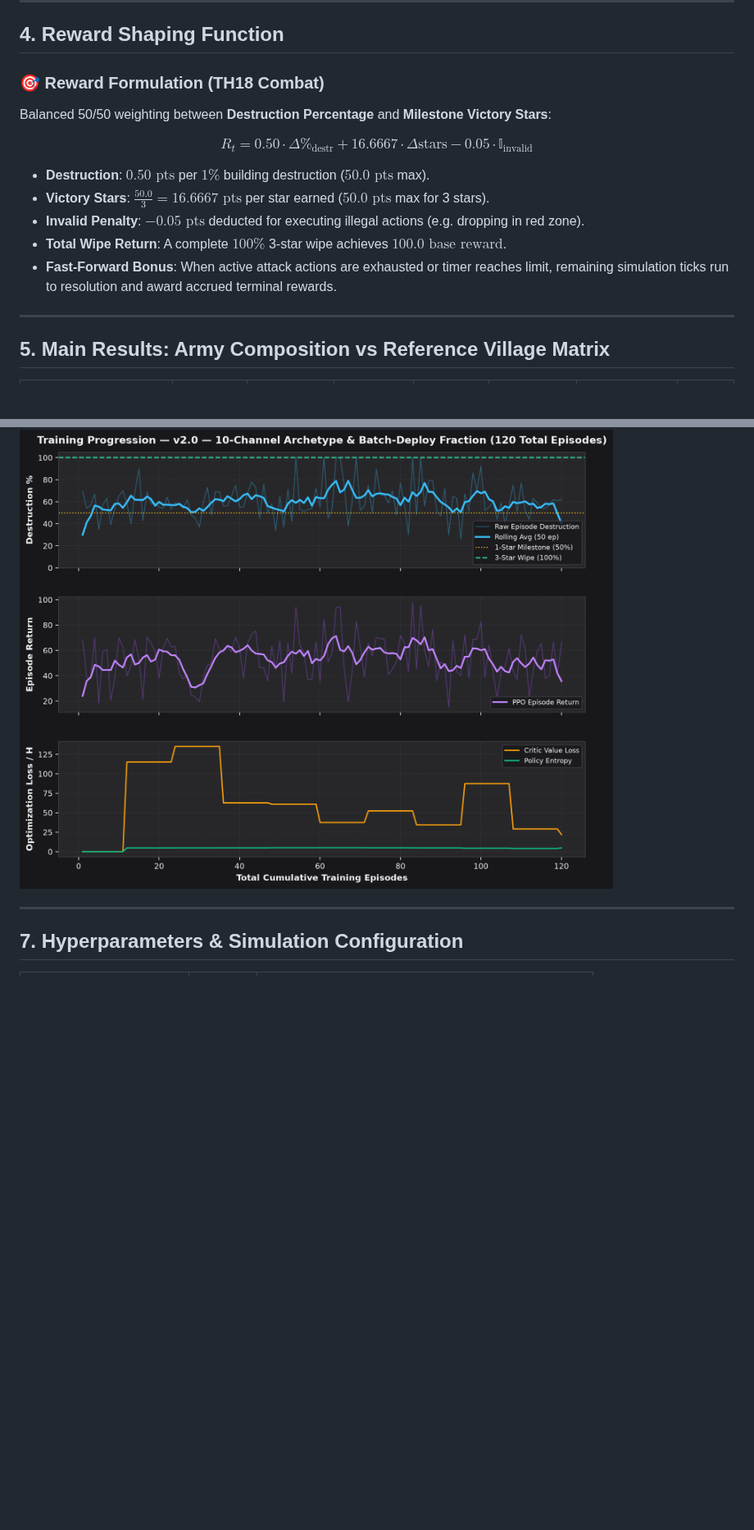
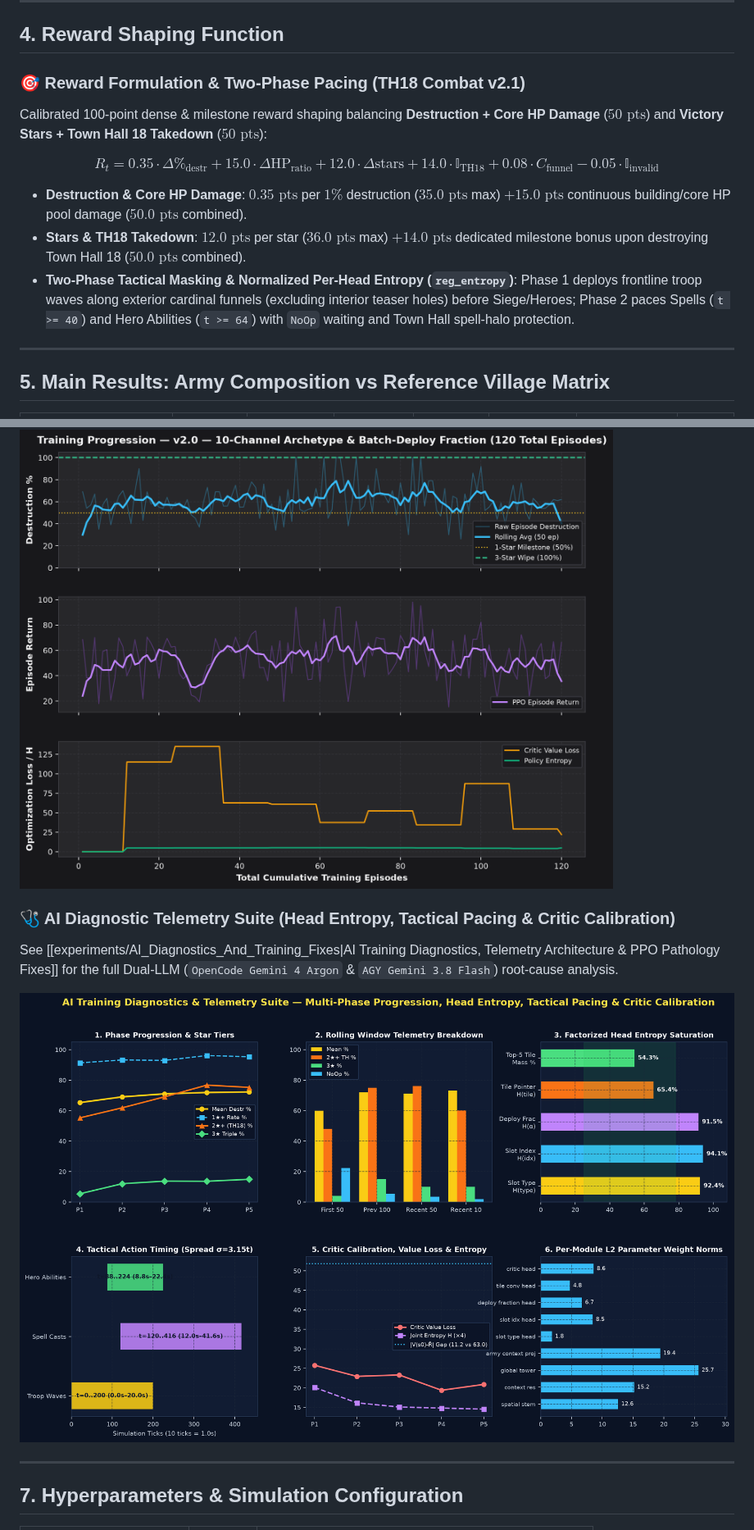
Before and after one commit to robindelis/CoC-AI-, a Markdown page: obsidian_vault/runs/v2_archetype_10ch.md, 2 parts joined by grey strips. Shown at 82% size. Drawn GitHub-style; pictures changed too: obsidian_vault/assets/charts/v2_ai_diagnostics_telemetry.png; blank space fills up the shorter version.

Commit message:
feat(ai-studio): add live army and village performance charts and fix matchup stats tables

```diff
--- a/obsidian_vault/runs/v2_archetype_10ch.md
+++ b/obsidian_vault/runs/v2_archetype_10ch.md
@@ -77,17 +77,15 @@ The network parameterizes a factorized multi-discrete policy:
 
 ## 4. Reward Shaping Function
 
-### 🎯 Reward Formulation (TH18 Combat)
+### 🎯 Reward Formulation & Two-Phase Pacing (TH18 Combat v2.1)
 
-Balanced 50/50 weighting between **Destruction Percentage** and **Milestone Victory Stars**:
+Calibrated 100-point dense & milestone reward shaping balancing **Destruction + Core HP Damage** ($50\text{ pts}$) and **Victory Stars + Town Hall 18 Takedown** ($50\text{ pts}$):
 
-$$R_t = 0.50 \cdot \Delta \%_{\text{destr}} + 16.6667 \cdot \Delta \text{stars} - 0.05 \cdot \mathbb{I}_{\text{invalid}}$$
+$$R_t = 0.35 \cdot \Delta \%_{\text{destr}} + 15.0 \cdot \Delta \text{HP}_{\text{ratio}} + 12.0 \cdot \Delta \text{stars} + 14.0 \cdot \mathbb{I}_{\text{TH18}} + 0.08 \cdot C_{\text{funnel}} - 0.05 \cdot \mathbb{I}_{\text{invalid}}$$
 
-- **Destruction**: $0.50\text{ pts}$ per $1\%$ building destruction ($50.0\text{ pts}$ max).
-- **Victory Stars**: $\frac{50.0}{3} = 16.6667\text{ pts}$ per star earned ($50.0\text{ pts}$ max for 3 stars).
-- **Invalid Penalty**: $-0.05\text{ pts}$ deducted for executing illegal actions (e.g. dropping in red zone).
-- **Total Wipe Return**: A complete $100\%$ 3-star wipe achieves **$100.0\text{ base reward}$**.
-- **Fast-Forward Bonus**: When active attack actions are exhausted or timer reaches limit, remaining simulation ticks run to resolution and award accrued terminal rewards.
+- **Destruction & Core HP Damage**: $0.35\text{ pts}$ per $1\%$ destruction ($35.0\text{ pts}$ max) $+ 15.0\text{ pts}$ continuous building/core HP pool damage ($50.0\text{ pts}$ combined).
+- **Stars & TH18 Takedown**: $12.0\text{ pts}$ per star ($36.0\text{ pts}$ max) $+ 14.0\text{ pts}$ dedicated milestone bonus upon destroying Town Hall 18 ($50.0\text{ pts}$ combined).
+- **Two-Phase Tactical Masking & Normalized Per-Head Entropy (`reg_entropy`)**: Phase 1 deploys frontline troop waves along exterior cardinal funnels (excluding interior teaser holes) before Siege/Heroes; Phase 2 paces Spells (`t >= 40`) and Hero Abilities (`t >= 64`) with `NoOp` waiting and Town Hall spell-halo protection.
 
 ---
 
@@ -106,6 +104,12 @@ $$R_t = 0.50 \cdot \Delta \%_{\text{destr}} + 16.6667 \cdot \Delta \text{stars}
 
 ![Training Curves Progression](../assets/charts/v2_archetype_10ch_training_curves.png)
 
+### 🩺 AI Diagnostic Telemetry Suite (Head Entropy, Tactical Pacing & Critic Calibration)
+
+See [[experiments/AI_Diagnostics_And_Training_Fixes|AI Training Diagnostics, Telemetry Architecture & PPO Pathology Fixes]] for the full Dual-LLM (`OpenCode Gemini 4 Argon` & `AGY Gemini 3.8 Flash`) root-cause analysis.
+
+![AI Diagnostic Telemetry Overview](../assets/charts/v2_ai_diagnostics_telemetry.png)
+
 ---
 
 ## 7. Hyperparameters & Simulation Configuration
```
Also changed, not shown: other parts of obsidian_vault/runs/v2_archetype_10ch.md (+1 -1 lines), obsidian_vault/00_Index_MOC.md (+2 -1 lines), obsidian_vault/runs/v1_baseline_8ch.md (+8 -6 lines), 10 other files.
